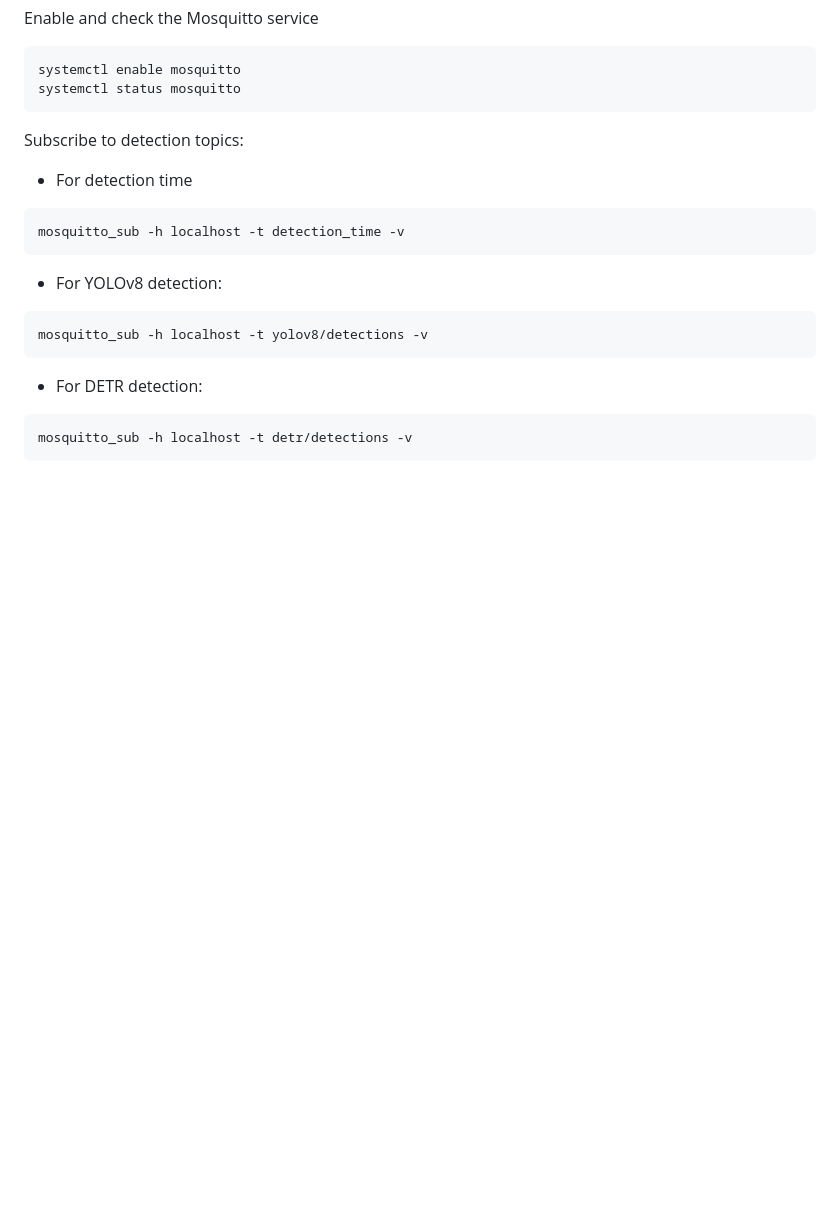
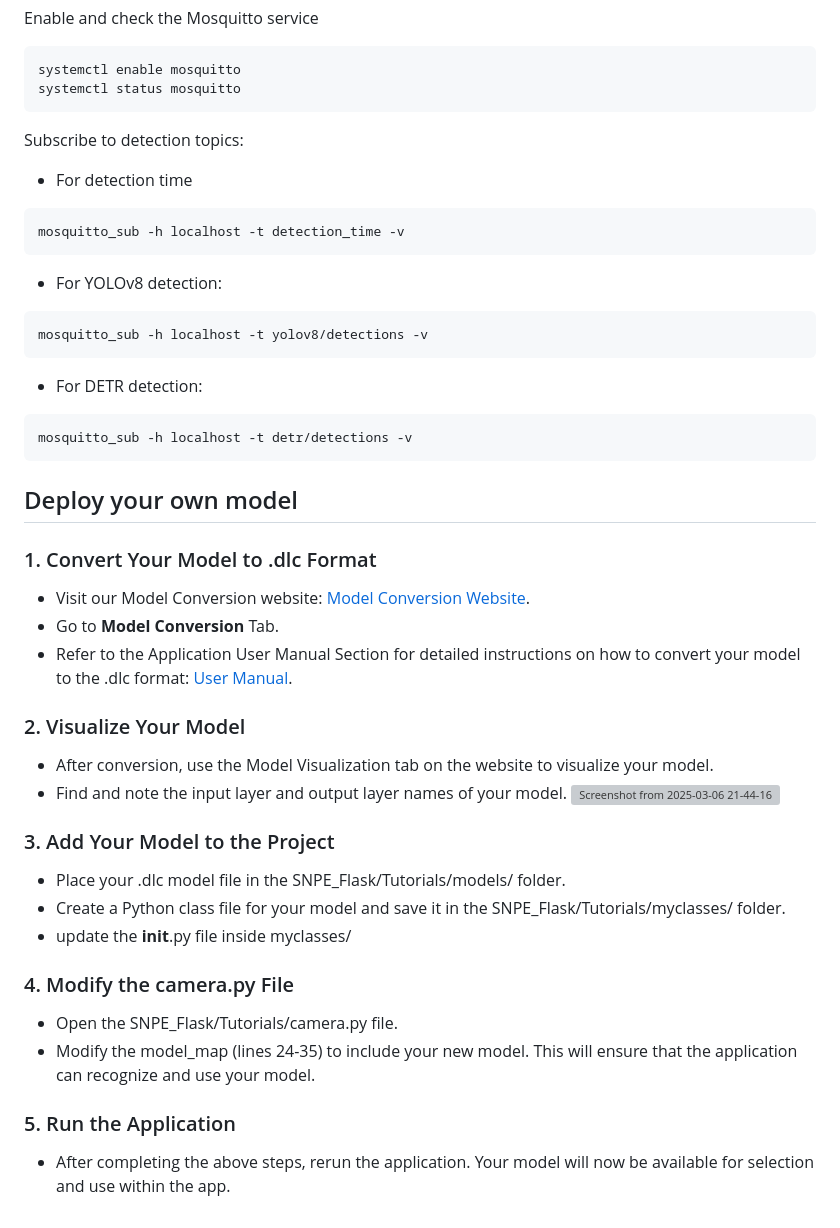
Before and after one commit to Kaiwei0323/SNPE_Flask, a Markdown page: README.md, the part around the change. Drawn GitHub-style; blank space fills up the shorter version; grey boxes are pictures that could not be loaded.

````diff
--- a/README.md
+++ b/README.md
@@ -147,3 +147,28 @@ mosquitto_sub -h localhost -t yolov8/detections -v
 ```
 mosquitto_sub -h localhost -t detr/detections -v
 ```
+
+## Deploy your own model
+### 1. Convert Your Model to .dlc Format
+* Visit our Model Conversion website: [Model Conversion Website](http://99.64.152.69:5000/).
+* Go to **Model Conversion** Tab.
+* Refer to the Application User Manual Section for detailed instructions on how to convert your model to the .dlc format: [User Manual](https://github.com/Kaiwei0323/qc_model_conversion_flask).
+
+### 2. Visualize Your Model
+* After conversion, use the Model Visualization tab on the website to visualize your model.
+* Find and note the input layer and output layer names of your model.
+![Screenshot from 2025-03-06 21-44-16](https://github.com/user-attachments/assets/45f9f79c-5a94-4171-8b1b-c22c67806705)
+
+
+
+### 3. Add Your Model to the Project
+* Place your .dlc model file in the SNPE_Flask/Tutorials/models/ folder.
+* Create a Python class file for your model and save it in the SNPE_Flask/Tutorials/myclasses/ folder.
+* update the __init__.py file inside myclasses/
+
+### 4. Modify the camera.py File
+* Open the SNPE_Flask/Tutorials/camera.py file.
+* Modify the model_map (lines 24-35) to include your new model. This will ensure that the application can recognize and use your model.
+
+### 5. Run the Application
+* After completing the above steps, rerun the application. Your model will now be available for selection and use within the app.
````
